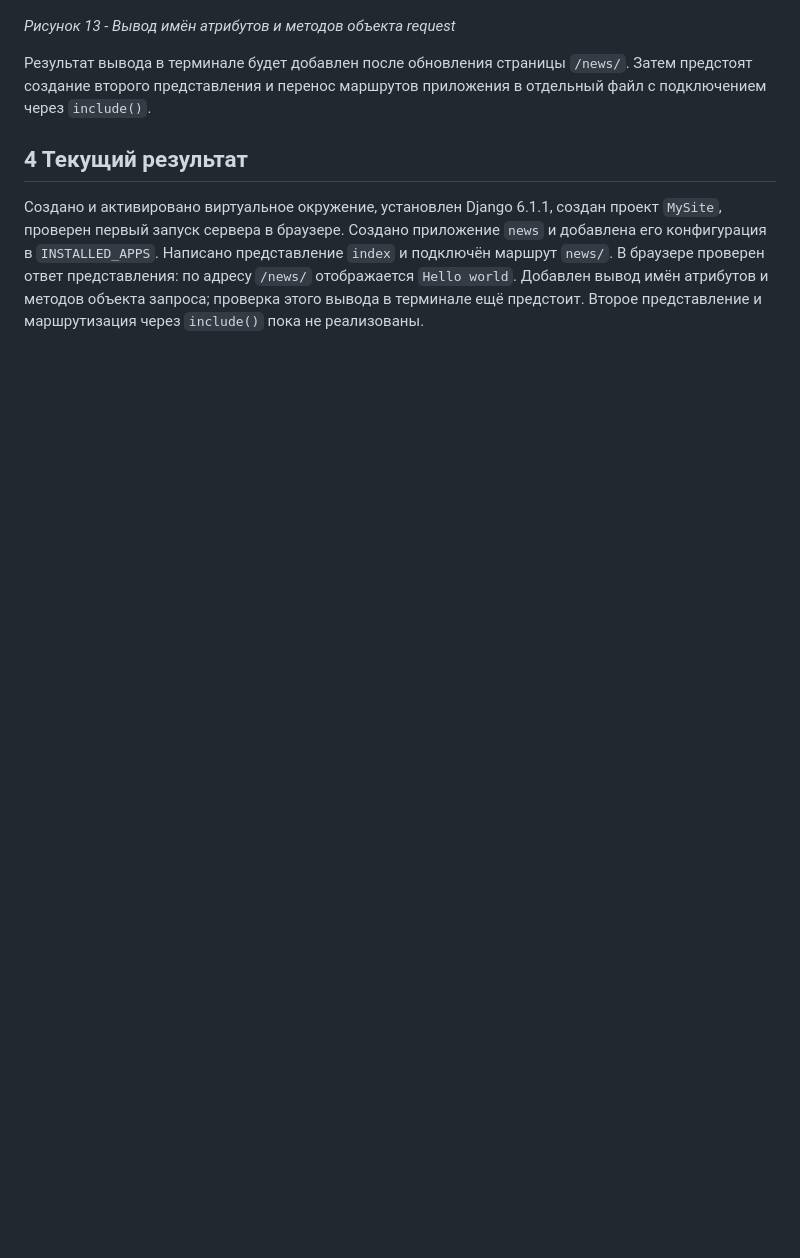
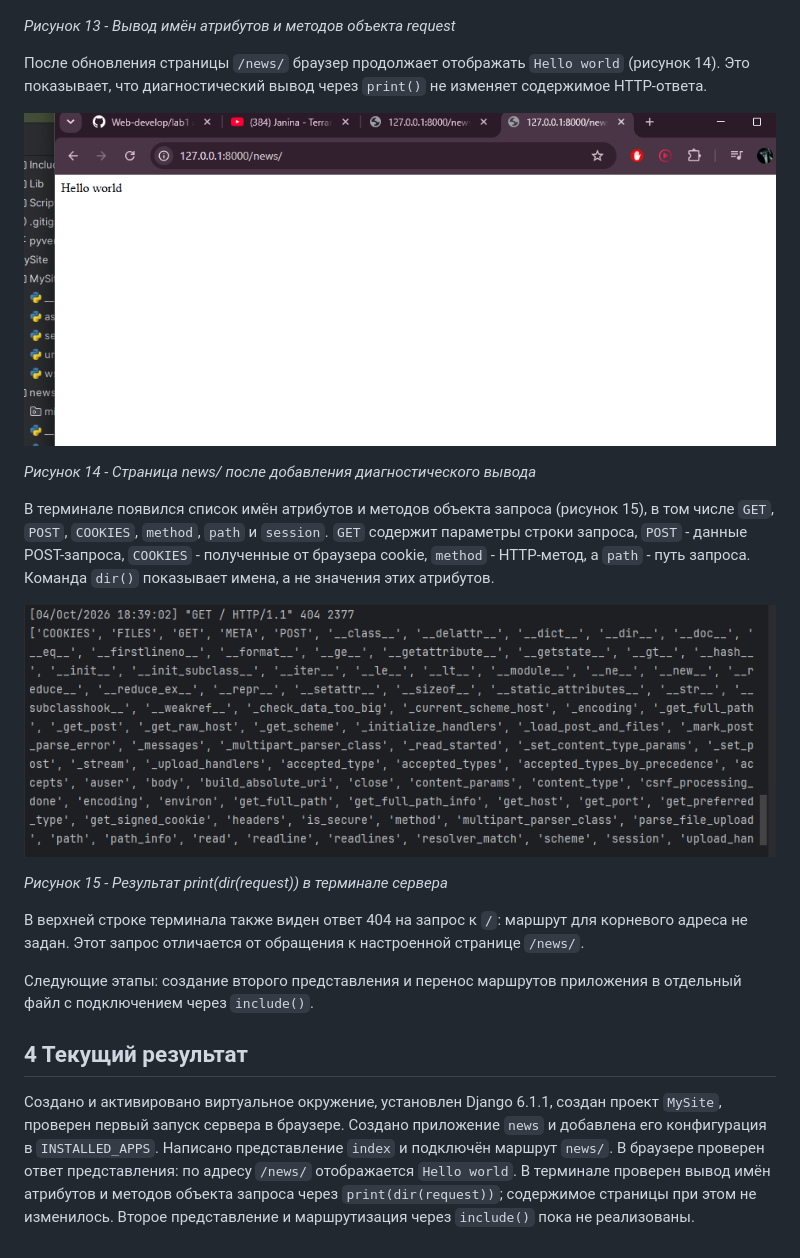
Before and after one commit to False4041/Web-develop, a Markdown page: lab1/README.md, the part around the change. GitHub-like rendering; pictures changed too: lab1/screenshots/14-news-after-print.png (added), lab1/screenshots/15-request-terminal.png (added); blank space fills up the shorter version.

Commit message:
Проверка вывода объекта request

```diff
--- a/lab1/README.md
+++ b/lab1/README.md
@@ -166,8 +166,22 @@ def index(request):
 
 *Рисунок 13 - Вывод имён атрибутов и методов объекта request*
 
-Результат вывода в терминале будет добавлен после обновления страницы `/news/`. Затем предстоят создание второго представления и перенос маршрутов приложения в отдельный файл с подключением через `include()`.
+После обновления страницы `/news/` браузер продолжает отображать `Hello world` (рисунок 14). Это показывает, что диагностический вывод через `print()` не изменяет содержимое HTTP-ответа.
+
+![Рисунок 14 - Страница news/ после добавления диагностического вывода](screenshots/14-news-after-print.png)
+
+*Рисунок 14 - Страница news/ после добавления диагностического вывода*
+
+В терминале появился список имён атрибутов и методов объекта запроса (рисунок 15), в том числе `GET`, `POST`, `COOKIES`, `method`, `path` и `session`. `GET` содержит параметры строки запроса, `POST` - данные POST-запроса, `COOKIES` - полученные от браузера cookie, `method` - HTTP-метод, а `path` - путь запроса. Команда `dir()` показывает имена, а не значения этих атрибутов.
+
+![Рисунок 15 - Результат print(dir(request)) в терминале сервера](screenshots/15-request-terminal.png)
+
+*Рисунок 15 - Результат print(dir(request)) в терминале сервера*
+
+В верхней строке терминала также виден ответ 404 на запрос к `/`: маршрут для корневого адреса не задан. Этот запрос отличается от обращения к настроенной странице `/news/`.
+
+Следующие этапы: создание второго представления и перенос маршрутов приложения в отдельный файл с подключением через `include()`.
 
 ## 4 Текущий результат
 
-Создано и активировано виртуальное окружение, установлен Django 6.1.1, создан проект `MySite`, проверен первый запуск сервера в браузере. Создано приложение `news` и добавлена его конфигурация в `INSTALLED_APPS`. Написано представление `index` и подключён маршрут `news/`. В браузере проверен ответ представления: по адресу `/news/` отображается `Hello world`. Добавлен вывод имён атрибутов и методов объекта запроса; проверка этого вывода в терминале ещё предстоит. Второе представление и маршрутизация через `include()` пока не реализованы.
+Создано и активировано виртуальное окружение, установлен Django 6.1.1, создан проект `MySite`, проверен первый запуск сервера в браузере. Создано приложение `news` и добавлена его конфигурация в `INSTALLED_APPS`. Написано представление `index` и подключён маршрут `news/`. В браузере проверен ответ представления: по адресу `/news/` отображается `Hello world`. В терминале проверен вывод имён атрибутов и методов объекта запроса через `print(dir(request))`; содержимое страницы при этом не изменилось. Второе представление и маршрутизация через `include()` пока не реализованы.
```
